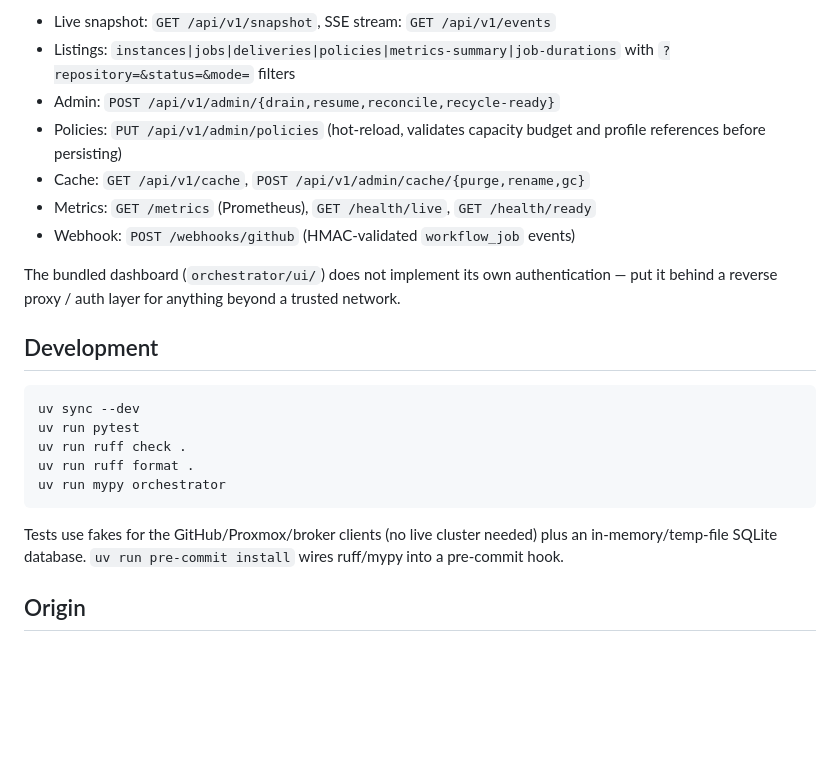
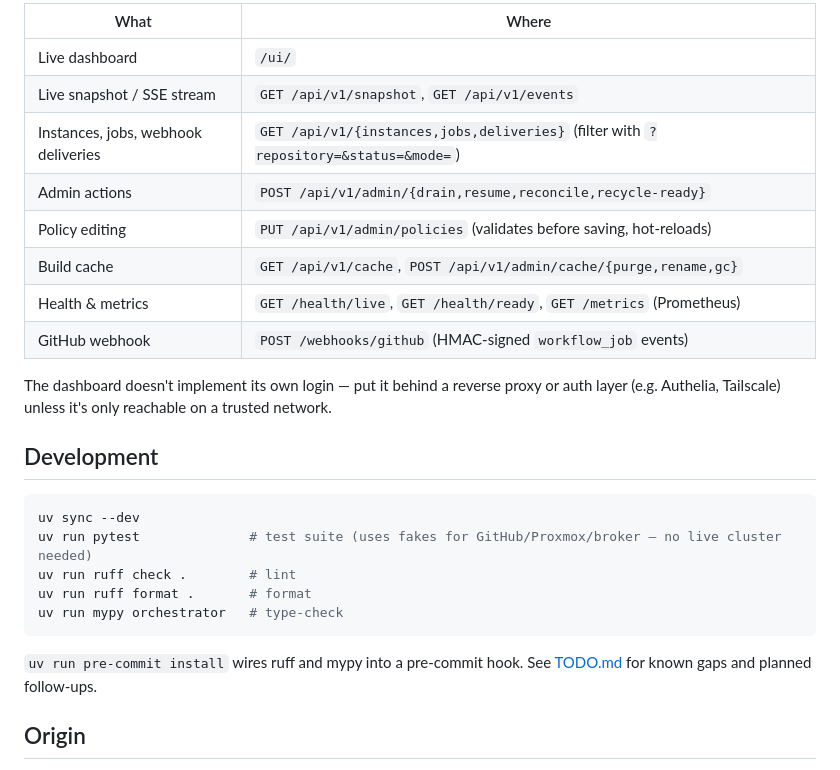
Before and after one commit to Shhinobi/proxmox-jit-runners, a Markdown page: README.md, the part around one of its changes. Rendered like a GitHub page; blank space fills up the shorter version.

````diff
--- a/README.md
+++ b/README.md
@@ -64,31 +91,31 @@ itself:
 
-- Live snapshot: `GET /api/v1/snapshot`, SSE stream: `GET /api/v1/events`
-- Listings: `instances|jobs|deliveries|policies|metrics-summary|job-durations`
-  with `?repository=&status=&mode=` filters
-- Admin: `POST /api/v1/admin/{drain,resume,reconcile,recycle-ready}`
-- Policies: `PUT /api/v1/admin/policies` (hot-reload, validates capacity
-  budget and profile references before persisting)
-- Cache: `GET /api/v1/cache`, `POST /api/v1/admin/cache/{purge,rename,gc}`
-- Metrics: `GET /metrics` (Prometheus), `GET /health/live`, `GET /health/ready`
-- Webhook: `POST /webhooks/github` (HMAC-validated `workflow_job` events)
+| What | Where |
+|---|---|
+| Live dashboard | `/ui/` |
+| Live snapshot / SSE stream | `GET /api/v1/snapshot`, `GET /api/v1/events` |
+| Instances, jobs, webhook deliveries | `GET /api/v1/{instances,jobs,deliveries}` (filter with `?repository=&status=&mode=`) |
+| Admin actions | `POST /api/v1/admin/{drain,resume,reconcile,recycle-ready}` |
+| Policy editing | `PUT /api/v1/admin/policies` (validates before saving, hot-reloads) |
+| Build cache | `GET /api/v1/cache`, `POST /api/v1/admin/cache/{purge,rename,gc}` |
+| Health & metrics | `GET /health/live`, `GET /health/ready`, `GET /metrics` (Prometheus) |
+| GitHub webhook | `POST /webhooks/github` (HMAC-signed `workflow_job` events) |
 
-The bundled dashboard (`orchestrator/ui/`) does not implement its own
-authentication — put it behind a reverse proxy / auth layer for anything
-beyond a trusted network.
+The dashboard doesn't implement its own login — put it behind a reverse
+proxy or auth layer (e.g. Authelia, Tailscale) unless it's only reachable
+on a trusted network.
 
 ## Development
 
 ```bash
 uv sync --dev
-uv run pytest
-uv run ruff check .
-uv run ruff format .
-uv run mypy orchestrator
+uv run pytest              # test suite (uses fakes for GitHub/Proxmox/broker — no live cluster needed)
+uv run ruff check .        # lint
+uv run ruff format .       # format
+uv run mypy orchestrator   # type-check
 ```
 
-Tests use fakes for the GitHub/Proxmox/broker clients (no live cluster
-needed) plus an in-memory/temp-file SQLite database. `uv run pre-commit
-install` wires ruff/mypy into a pre-commit hook.
+`uv run pre-commit install` wires ruff and mypy into a pre-commit hook.
+See [TODO.md](TODO.md) for known gaps and planned follow-ups.
 
 ## Origin
 
````
Also changed, not shown: other parts of README.md (+73 -46 lines), TODO.md (added, +77 -0 lines).
